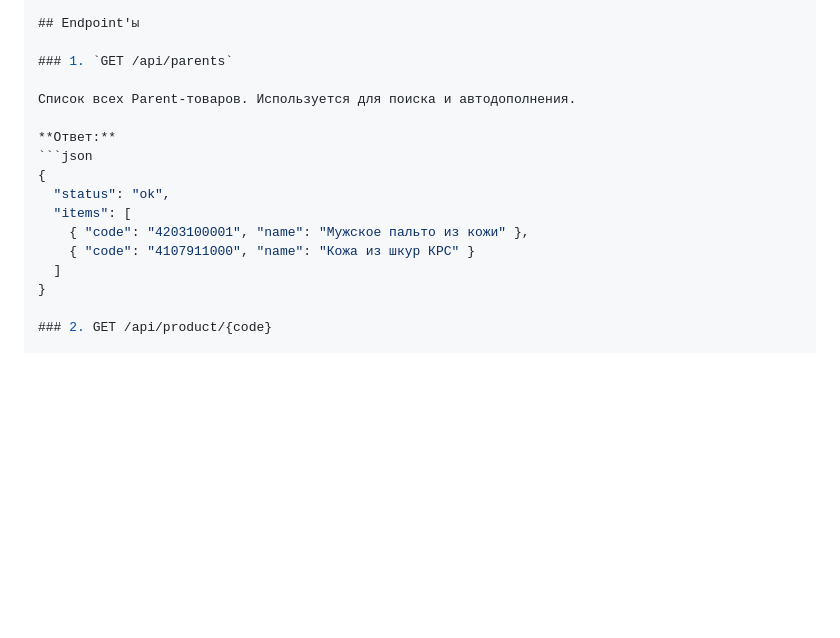
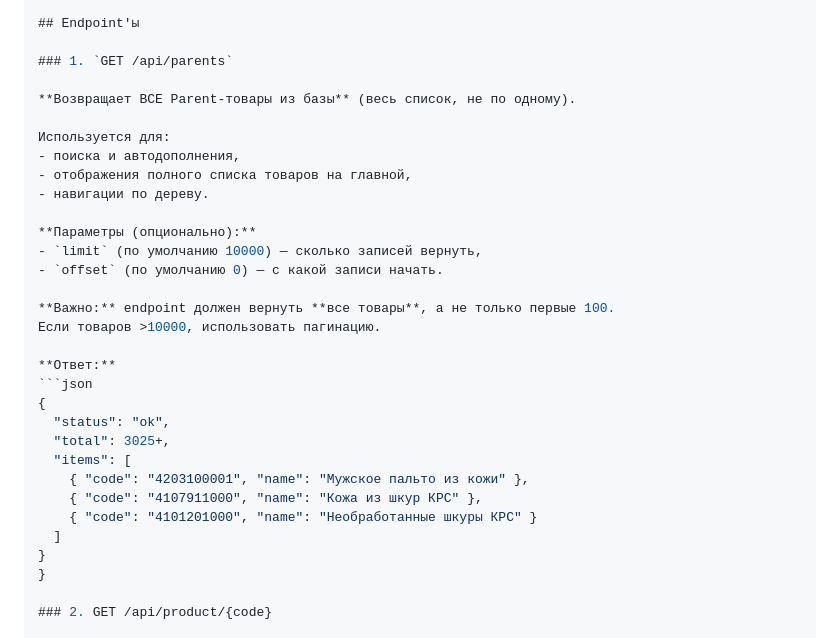
Before and after one commit to Server2125/Project1.5, a Markdown page: api-contract.md, the part around the change. Rendered like a GitHub page; blank space fills up the shorter version.

````diff
--- a/api-contract.md
+++ b/api-contract.md
@@ -23,16 +23,31 @@
 
 ### 1. `GET /api/parents`
 
-Список всех Parent-товаров. Используется для поиска и автодополнения.
+**Возвращает ВСЕ Parent-товары из базы** (весь список, не по одному).
+
+Используется для:
+- поиска и автодополнения,
+- отображения полного списка товаров на главной,
+- навигации по дереву.
+
+**Параметры (опционально):**
+- `limit` (по умолчанию 10000) — сколько записей вернуть,
+- `offset` (по умолчанию 0) — с какой записи начать.
+
+**Важно:** endpoint должен вернуть **все товары**, а не только первые 100.
+Если товаров >10000, использовать пагинацию.
 
 **Ответ:**
 ```json
 {
   "status": "ok",
+  "total": 3025+,
   "items": [
     { "code": "4203100001", "name": "Мужское пальто из кожи" },
-    { "code": "4107911000", "name": "Кожа из шкур КРС" }
+    { "code": "4107911000", "name": "Кожа из шкур КРС" },
+    { "code": "4101201000", "name": "Необработанные шкуры КРС" }
   ]
+}
 }
 
 ### 2. GET /api/product/{code}
````
